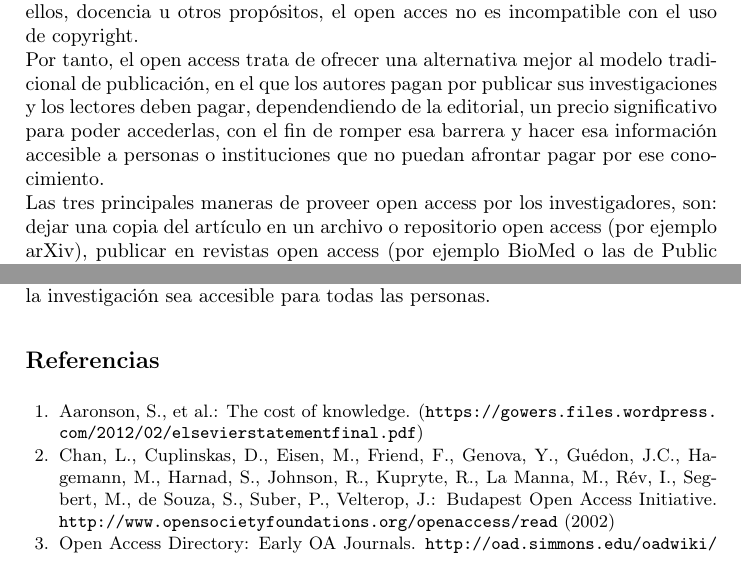
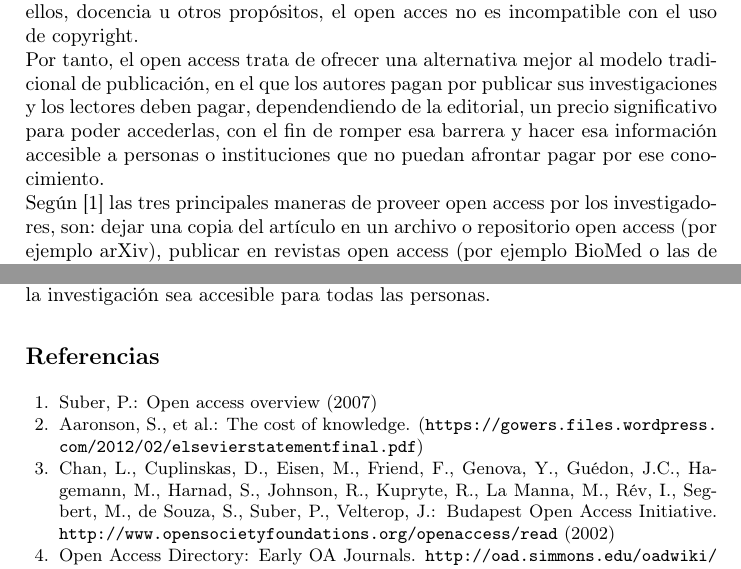
Before and after one commit to fdavidcl/open-access, a LaTeX paper (paper.tex, which reads openaccess.tex): two parts of pages 1 and 5 of 6, joined at a grey line, cut so that both start at the same text. Compiled offline with pdfLaTeX.

Commit message:
citing paper in introduction

```diff
--- a/openaccess.tex
+++ b/openaccess.tex
@@ -7,7 +7,7 @@ mientras que los autores vieron en ellas una buena oportunidad de compartir sus
 \textbf{Open access} es una forma de acceder a la información, por tanto no es un modelo de negocio, ni un tipo de licencia ni de contenido. En literatura de investigación, el open access se compone de copias online disponibles para todo el mundo y de forma gratuita de artículos, conferencias, informes técnicos, tesis y documentos de trabajo. Aunque en la mayoría de los casos no tienen restricciones de uso por parte de los usuarios, pudiendo usarse para investigar sobre ellos, docencia u otros propósitos, el open acces no es incompatible con el uso de copyright.\newline
 Por tanto, el open access trata de ofrecer una alternativa mejor al modelo tradicional de publicación, en el que los autores pagan por publicar sus investigaciones y los lectores deben pagar, dependendiendo de la editorial, un precio significativo para poder accederlas, con el fin de romper esa barrera y hacer esa información accesible a personas o instituciones que no puedan afrontar pagar por ese conocimiento.
 \newline
-Las tres principales maneras de proveer open access por los investigadores, son: dejar una copia del artículo en un archivo o repositorio open access (por ejemplo arXiv), publicar en revistas open access (por ejemplo BioMed o las de Public Library of Science) o poner una copia del artículo en una web personal o de departamento. Otra forma de open access son las revistas "híbridas", donde el autor además de pagar por publicar, puede pagar por hacer su artículo accesible a todo el mundo online. Normalmente, las revistas open access usan un código de color para calificar las revistas, donde \textit{dorado} significa que provee open access sin retraso, \textit{verde} indica que permite el archivo de trabajos ya publicados, \textit{verde pálido} indica que permite el archivo de trabajos que se han mandado a revisión pero que aún no se hayan publicado, y \textit{gris} que indica que no cumple ninguna de las anteriores.
+Según \cite{suber2007open} las tres principales maneras de proveer open access por los investigadores, son: dejar una copia del artículo en un archivo o repositorio open access (por ejemplo arXiv), publicar en revistas open access (por ejemplo BioMed o las de Public Library of Science) o poner una copia del artículo en una web personal o de departamento. Otra forma de open access son las revistas "híbridas", donde el autor además de pagar por publicar, puede pagar por hacer su artículo accesible a todo el mundo online. Normalmente, las revistas open access usan un código de color para calificar las revistas, donde \textit{dorado} significa que provee open access sin retraso, \textit{verde} indica que permite el archivo de trabajos ya publicados, \textit{verde pálido} indica que permite el archivo de trabajos que se han mandado a revisión pero que aún no se hayan publicado, y \textit{gris} que indica que no cumple ninguna de las anteriores.
 
 
 
```
